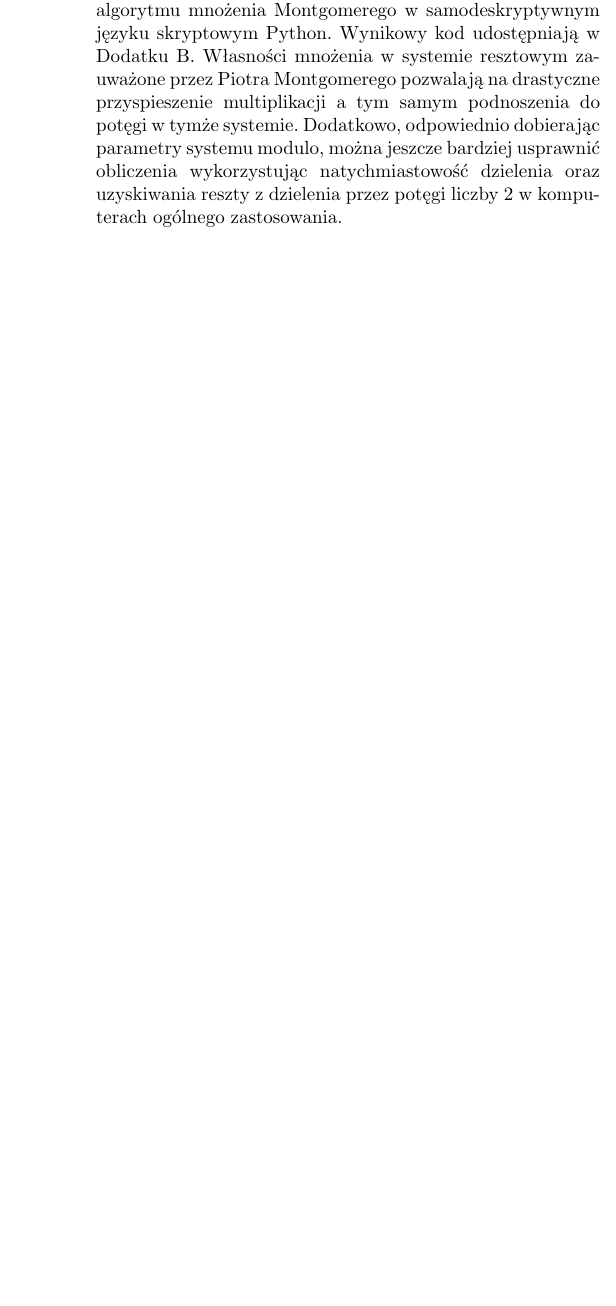
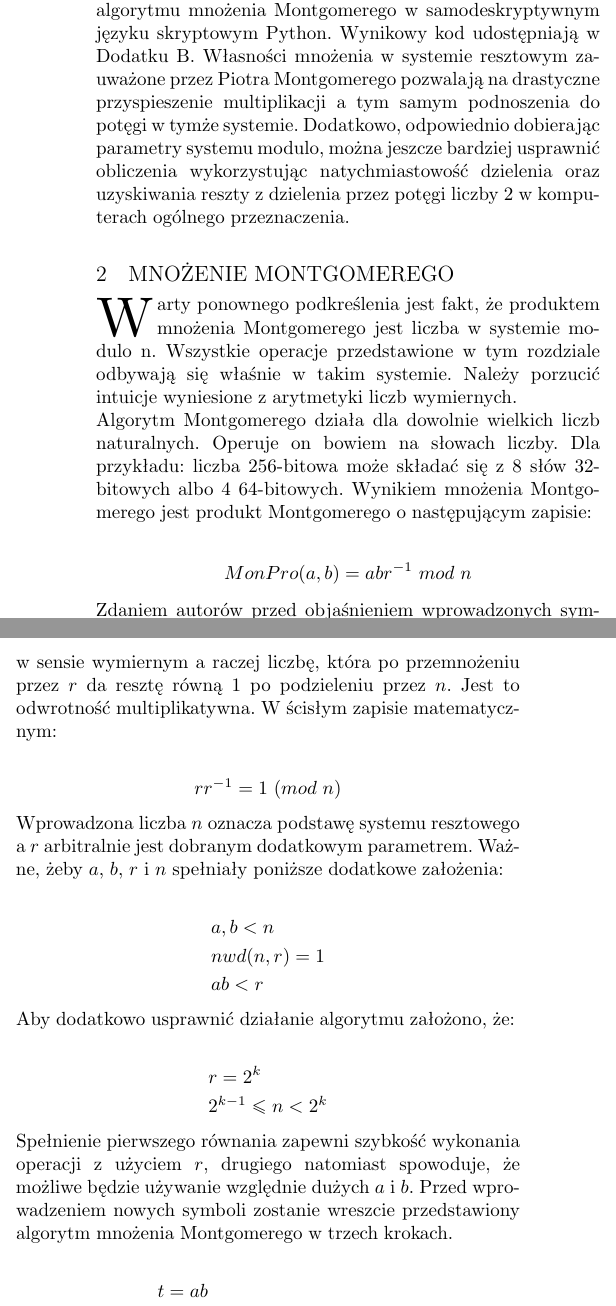
Before and after one commit to b0wl/RNS_x86, a LaTeX paper (docs/Dokumentacja.tex): part of one column of page 1 of 2 before the commit and two parts of the columns of page 1 of 2 after it, the two joined at a grey line, cut so that both start at the same text, the shorter picture padded with empty space. Compiled offline with pdfLaTeX; a missing font is replaced by an installed copy or a similar font; a LaTeX package or settings file that is missing is left out.

Commit message:
description of montgomery

```diff
--- a/docs/Dokumentacja.tex
+++ b/docs/Dokumentacja.tex
@@ -62,5 +62,43 @@ System Resztowy, Chińskie Twierdzenie o Resztach, Systemy Liczbowe, Arytmetyka
 
 
 \IEEEraisesectionheading{\section{WSTĘP}\label{sec:wstęp}}
-\IEEEPARstart{A}{by} zrozumieć działanie mnożenia Montgomerego należy najpierw poznać własności systemu resztowego i zrozumieć, jak przebiegają w nim operacje. W tym celu autorzy zaimplementowali konwersję w przód i w tył, używając chińskeigo twierdzenia o resztach. Później napisali również dodawanie, odejmowanie, mnożenie oraz dzielenie przez potęgę liczby 2 w systemie resztowym dla liczby 32-bitowej w systemie modułów 7, 15, 31, 127, 8192. Rezultat tych zmagań, które zajęły większą część czasu projektu udostępniają autorzy w Dodatku A. Po zapoznaniu się z arytmetyką modularną autorzy przystąpili do implementacji algorytmu mnożenia Montgomerego w samodeskryptywnym języku skryptowym Python. Wynikowy kod udostępniają w Dodatku B. Własności mnożenia w systemie resztowym zauważone przez Piotra Montgomerego pozwalają na drastyczne przyspieszenie multiplikacji a tym samym podnoszenia do potęgi w tymże systemie. Dodatkowo, odpowiednio dobierając parametry systemu modulo, można jeszcze bardziej usprawnić obliczenia wykorzystując natychmiastowość dzielenia oraz uzyskiwania reszty z dzielenia przez potęgi liczby 2 w komputerach ogólnego zastosowania.
+\IEEEPARstart{A}{by} zrozumieć działanie mnożenia Montgomerego należy najpierw poznać własności systemu resztowego i zrozumieć, jak przebiegają w nim operacje. W tym celu autorzy zaimplementowali konwersję w przód i w tył, używając chińskeigo twierdzenia o resztach. Później napisali również dodawanie, odejmowanie, mnożenie oraz dzielenie przez potęgę liczby 2 w systemie resztowym dla liczby 32-bitowej w systemie modułów 7, 15, 31, 127, 8192. Rezultat tych zmagań, które zajęły większą część czasu projektu udostępniają autorzy w Dodatku A. Po zapoznaniu się z arytmetyką modularną autorzy przystąpili do implementacji algorytmu mnożenia Montgomerego w samodeskryptywnym języku skryptowym Python. Wynikowy kod udostępniają w Dodatku B. Własności mnożenia w systemie resztowym zauważone przez Piotra Montgomerego pozwalają na drastyczne przyspieszenie multiplikacji a tym samym podnoszenia do potęgi w tymże systemie. Dodatkowo, odpowiednio dobierając parametry systemu modulo, można jeszcze bardziej usprawnić obliczenia wykorzystując natychmiastowość dzielenia oraz uzyskiwania reszty z dzielenia przez potęgi liczby 2 w komputerach ogólnego przeznaczenia.
 
+\section{MNOŻENIE MONTGOMEREGO}
+\IEEEPARstart{W}{arty} ponownego podkreślenia jest fakt, że produktem mnożenia Montgomerego jest liczba w systemie modulo n. Wszystkie operacje przedstawione w tym rozdziale odbywają się właśnie w takim systemie. Należy porzucić intuicje wyniesione z arytmetyki liczb wymiernych.\\
+Algorytm Montgomerego działa dla dowolnie wielkich liczb naturalnych. Operuje on bowiem na słowach liczby. Dla przykładu: liczba 256-bitowa może składać się z 8 słów 32-bitowych albo 4 64-bitowych. Wynikiem mnożenia Montgomerego jest produkt Montgomerego o następującym zapisie:
+
+\begin{align*}
+  &MonPro(a,b) = abr^{-1}\ mod\ n
+\end{align*}
+\noindent
+Zdaniem autorów przed objaśnieniem wprowadzonych symbolów warto wyjaśnić, że $r^{-1}$ nie oznacza odwrotności liczby w sensie wymiernym a raczej liczbę, która po przemnożeniu przez $r$ da resztę równą $1$ po podzieleniu przez $n$. Jest to odwrotność multiplikatywna. W ścisłym zapisie matematycznym:
+
+\begin{align*}
+  &rr^{-1}=1\ (mod\ n)
+\end{align*}
+\noindent
+Wprowadzona liczba $n$ oznacza podstawę systemu resztowego a $r$ arbitralnie jest dobranym dodatkowym parametrem. Ważne, żeby $a$, $b$, $r$ i $n$ spełniały poniższe dodatkowe założenia:
+
+\begin{align*}
+   &a, b < n  \\
+   &nwd(n,r) = 1  \\
+   &ab < r
+\end{align*}
+\noindent
+Aby dodatkowo usprawnić działanie algorytmu założono, że:
+
+\begin{align*}
+  &r = 2^k \\
+  &2^{k-1} \leq n < 2^k
+\end{align*}
+\noindent
+Spełnienie pierwszego równania zapewni szybkość wykonania operacji z użyciem $r$, drugiego natomiast spowoduje, że możliwe będzie używanie względnie dużych $a$ i $b$. Przed wprowadzeniem nowych symboli zostanie wreszcie przedstawiony algorytm mnożenia Montgomerego w trzech krokach.
+
+\begin{align*}
+  &t = ab\\
+  &u = \frac{t+(tn'\ mod\ r)n}{r}\\
+  &u \geq n\ ?\ r = u-n\ :\ r = u
+\end{align*}
+\noindent
+Jasnym jest, że obliczenie $t$ w kroku pierwszym przyspieszy późniejsze obliczenia. Krok drugi natomiast praktycznie oblicza prudukt z $r^{-1}$ w $(mod\ n)$. Ostatni krok tak naprawdę wykonuje działanie oblicza już ostatnią resztę z dzielenia przez $n$ poprzez odjęcia $n$ od ewentualnie za dużego wyniku. Nowym wprowadzonym do działań symbolem jest $n'$. Jest to liczba spełniająca równanie:
```
Also changed, not shown: docs/Dokumentacja.tex (15 more changed lines).
